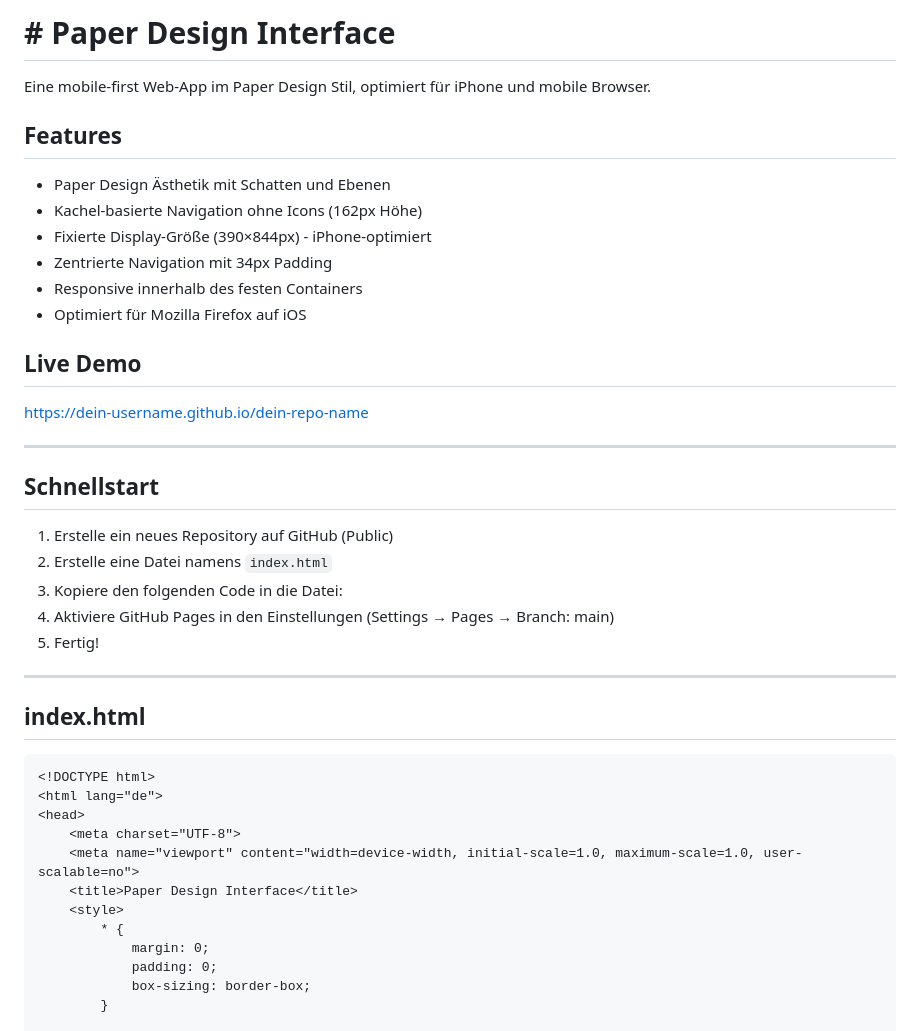
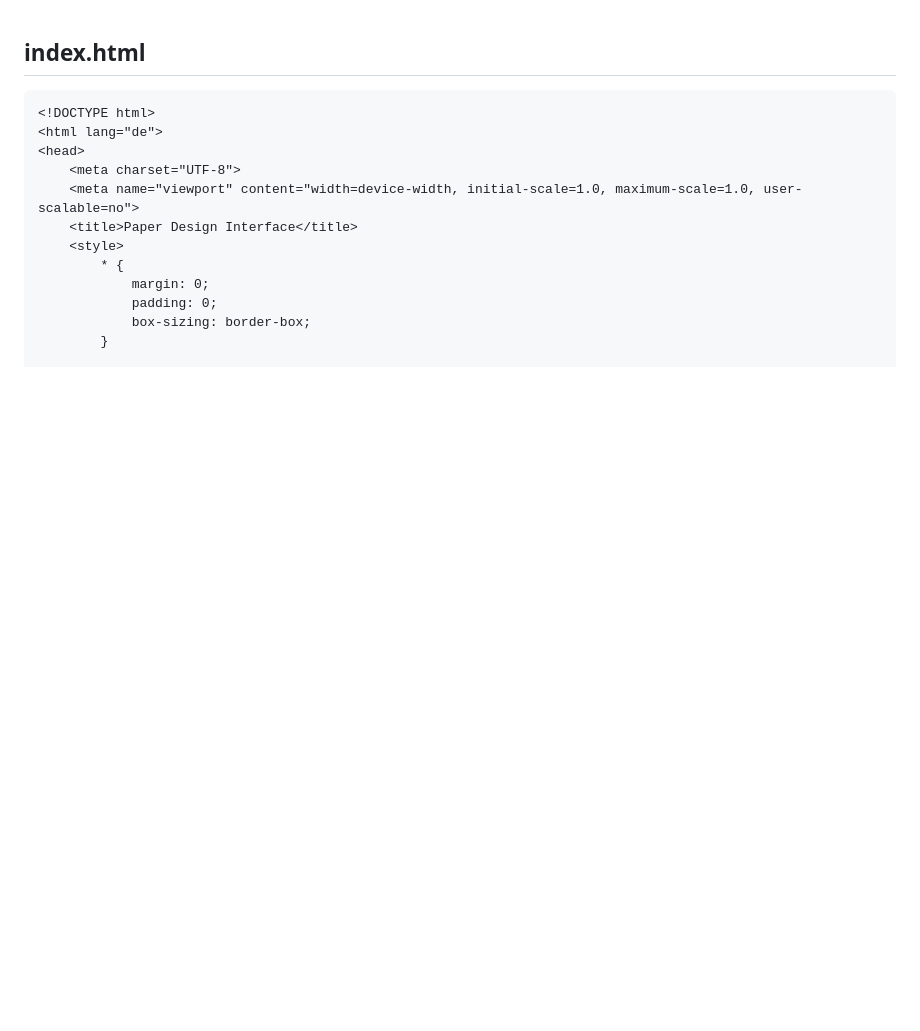
Before and after one commit to Kimi12-05/sammlung, a Markdown page: README.md, the part around the change. Rendered like a GitHub page; blank space fills up the shorter version.

Commit message:
README.md aktualisieren

````diff
--- a/README.md
+++ b/README.md
@@ -1,32 +1,3 @@
-# # Paper Design Interface
-
-Eine mobile-first Web-App im Paper Design Stil, optimiert für iPhone und mobile Browser.
-
-## Features
-
-- Paper Design Ästhetik mit Schatten und Ebenen
-- Kachel-basierte Navigation ohne Icons (162px Höhe)
-- Fixierte Display-Größe (390×844px) - iPhone-optimiert
-- Zentrierte Navigation mit 34px Padding
-- Responsive innerhalb des festen Containers
-- Optimiert für Mozilla Firefox auf iOS
-
-## Live Demo
-
-https://dein-username.github.io/dein-repo-name
-
----
-
-## Schnellstart
-
-1. Erstelle ein neues Repository auf GitHub (Public)
-2. Erstelle eine Datei namens `index.html`
-3. Kopiere den folgenden Code in die Datei:
-4. Aktiviere GitHub Pages in den Einstellungen (Settings → Pages → Branch: main)
-5. Fertig!
-
----
-
 ## index.html
 
 ```html
````
